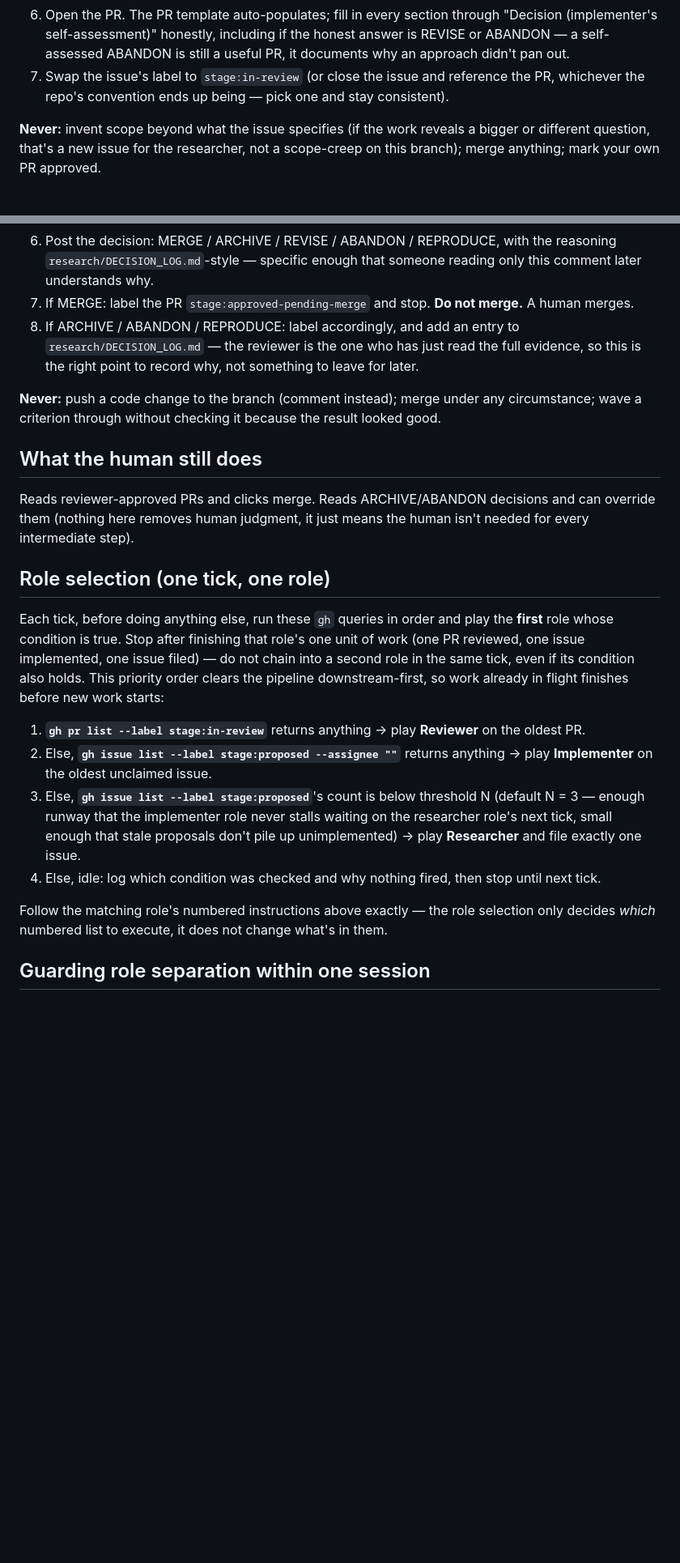
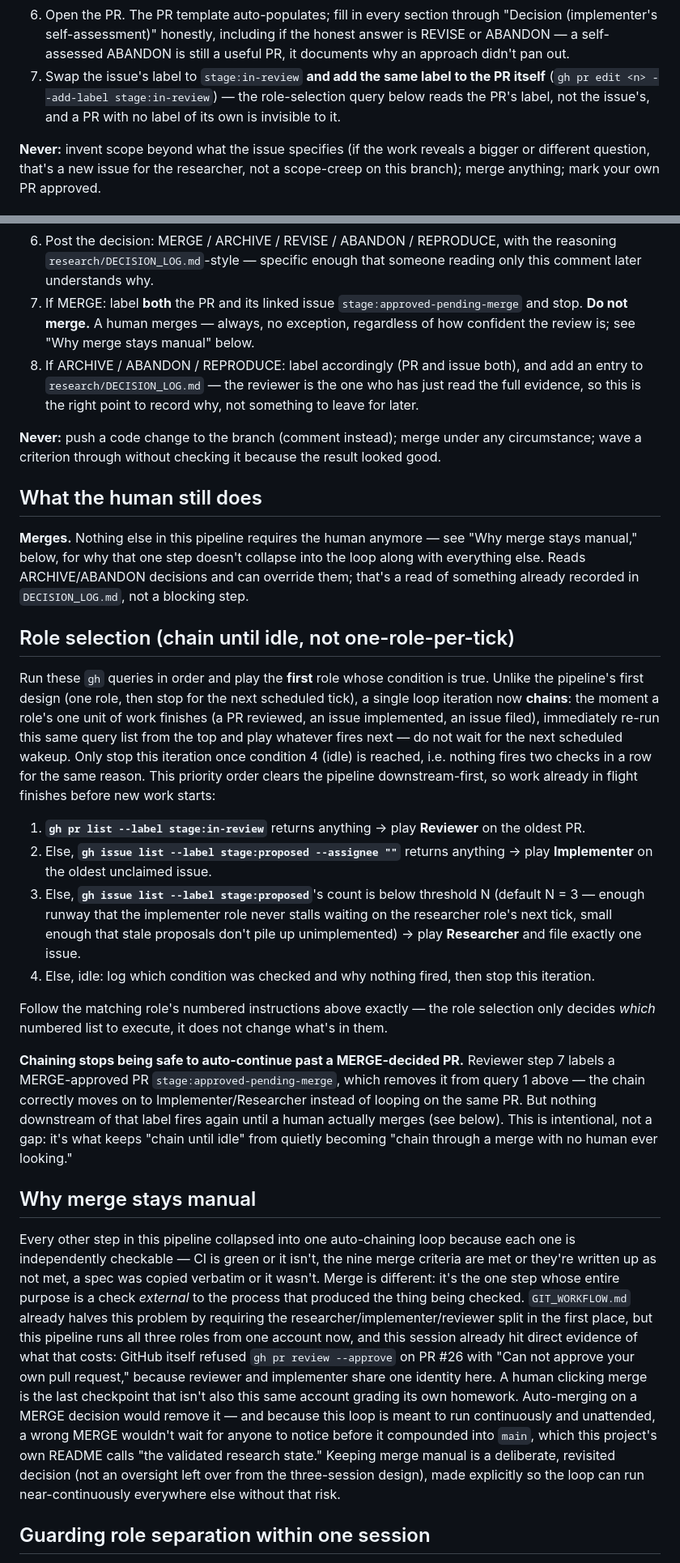
Before and after one commit to shlokkvaishnav/Null-Scaffold-Audit, a Markdown page: research/AGENT_PIPELINE.md, 2 parts joined by grey strips. Shown at 81% size. GitHub-like rendering; blank space fills up the shorter version.

Commit message:
Chain role-selection within a loop iteration; keep merge manual
Roles now chain (Reviewer -> Implementer -> Researcher -> ...) within
one loop iteration instead of stopping after one role per tick, so the
pipeline runs near-continuously with minimal human input. Also fixes a
real bug hit this session: the implementer role only labeled the issue
stage:in-review, not the PR, so the reviewer role's `gh pr list --label
stage:in-review` query silently found nothing. Both roles now label PR
and issue consistently.

Merge stays an explicit manual step, not auto-fired on a MERGE verdict:
this session hit direct evidence for why during PR #26's review -- GitHub
refused `gh pr review --approve` with "Can not approve your own pull
request" because reviewer and implementer share one account here. A
human merging is the only remaining checkpoint that isn't the same
account grading its own homework, so it's kept manual on purpose while
everything else collapses into one auto-chaining loop.

Co-Authored-By: Claude Sonnet 5 <noreply@anthropic.com>
Claude-Session: https://claude.ai/code/session_0117GwKDrKUYax14J2PQvHvi

```diff
--- a/research/AGENT_PIPELINE.md
+++ b/research/AGENT_PIPELINE.md
@@ -94,9 +94,10 @@ Claims one issue, answers it, opens a PR.
    "Decision (implementer's self-assessment)" honestly, including if the
    honest answer is REVISE or ABANDON — a self-assessed ABANDON is still a
    useful PR, it documents why an approach didn't pan out.
-7. Swap the issue's label to `stage:in-review` (or close the issue and
-   reference the PR, whichever the repo's convention ends up being — pick one
-   and stay consistent).
+7. Swap the issue's label to `stage:in-review` **and add the same label to
+   the PR itself** (`gh pr edit <n> --add-label stage:in-review`) — the
+   role-selection query below reads the PR's label, not the issue's, and a
+   PR with no label of its own is invisible to it.
 
 **Never:** invent scope beyond what the issue specifies (if the work reveals
 a bigger or different question, that's a new issue for the researcher, not a
@@ -123,12 +124,14 @@ generic code review.
 6. Post the decision: MERGE / ARCHIVE / REVISE / ABANDON / REPRODUCE, with
    the reasoning `research/DECISION_LOG.md`-style — specific enough that
    someone reading only this comment later understands why.
-7. If MERGE: label the PR `stage:approved-pending-merge` and stop. **Do not
-   merge.** A human merges.
-8. If ARCHIVE / ABANDON / REPRODUCE: label accordingly, and add an entry to
-   `research/DECISION_LOG.md` — the reviewer is the one who has just read the
-   full evidence, so this is the right point to record why, not something to
-   leave for later.
+7. If MERGE: label **both** the PR and its linked issue
+   `stage:approved-pending-merge` and stop. **Do not merge.** A human
+   merges — always, no exception, regardless of how confident the review
+   is; see "Why merge stays manual" below.
+8. If ARCHIVE / ABANDON / REPRODUCE: label accordingly (PR and issue both),
+   and add an entry to `research/DECISION_LOG.md` — the reviewer is the one
+   who has just read the full evidence, so this is the right point to
+   record why, not something to leave for later.
 
 **Never:** push a code change to the branch (comment instead); merge under
 any circumstance; wave a criterion through without checking it because the
@@ -136,18 +139,24 @@ result looked good.
 
 ## What the human still does
 
-Reads reviewer-approved PRs and clicks merge. Reads ARCHIVE/ABANDON
-decisions and can override them (nothing here removes human judgment, it
-just means the human isn't needed for every intermediate step).
+**Merges.** Nothing else in this pipeline requires the human anymore — see
+"Why merge stays manual," below, for why that one step doesn't collapse
+into the loop along with everything else. Reads ARCHIVE/ABANDON decisions
+and can override them; that's a read of something already recorded in
+`DECISION_LOG.md`, not a blocking step.
 
-## Role selection (one tick, one role)
+## Role selection (chain until idle, not one-role-per-tick)
 
-Each tick, before doing anything else, run these `gh` queries in order and
-play the **first** role whose condition is true. Stop after finishing that
-role's one unit of work (one PR reviewed, one issue implemented, one issue
-filed) — do not chain into a second role in the same tick, even if its
-condition also holds. This priority order clears the pipeline
-downstream-first, so work already in flight finishes before new work starts:
+Run these `gh` queries in order and play the **first** role whose condition
+is true. Unlike the pipeline's first design (one role, then stop for the
+next scheduled tick), a single loop iteration now **chains**: the moment a
+role's one unit of work finishes (a PR reviewed, an issue implemented, an
+issue filed), immediately re-run this same query list from the top and play
+whatever fires next — do not wait for the next scheduled wakeup. Only stop
+this iteration once condition 4 (idle) is reached, i.e. nothing fires two
+checks in a row for the same reason. This priority order clears the
+pipeline downstream-first, so work already in flight finishes before new
+work starts:
 
 1. **`gh pr list --label stage:in-review`** returns anything → play
    **Reviewer** on the oldest PR.
@@ -159,11 +168,42 @@ downstream-first, so work already in flight finishes before new work starts:
    that stale proposals don't pile up unimplemented) → play **Researcher**
    and file exactly one issue.
 4. Else, idle: log which condition was checked and why nothing fired, then
-   stop until next tick.
+   stop this iteration.
 
 Follow the matching role's numbered instructions above exactly — the role
 selection only decides *which* numbered list to execute, it does not change
 what's in them.
+
+**Chaining stops being safe to auto-continue past a MERGE-decided PR.**
+Reviewer step 7 labels a MERGE-approved PR `stage:approved-pending-merge`,
+which removes it from query 1 above — the chain correctly moves on to
+Implementer/Researcher instead of looping on the same PR. But nothing
+downstream of that label fires again until a human actually merges (see
+below). This is intentional, not a gap: it's what keeps "chain until idle"
+from quietly becoming "chain through a merge with no human ever looking."
+
+## Why merge stays manual
+
+Every other step in this pipeline collapsed into one auto-chaining loop
+because each one is independently checkable — CI is green or it isn't, the
+nine merge criteria are met or they're written up as not met, a spec was
+copied verbatim or it wasn't. Merge is different: it's the one step whose
+entire purpose is a check *external* to the process that produced the
+thing being checked. `GIT_WORKFLOW.md` already halves this problem by
+requiring the researcher/implementer/reviewer split in the first place, but
+this pipeline runs all three roles from one account now, and this session
+already hit direct evidence of what that costs: GitHub itself refused
+`gh pr review --approve` on PR #26 with "Can not approve your own pull
+request," because reviewer and implementer share one identity here. A
+human clicking merge is the last checkpoint that isn't also this same
+account grading its own homework. Auto-merging on a MERGE decision would
+remove it — and because this loop is meant to run continuously and
+unattended, a wrong MERGE wouldn't wait for anyone to notice before it
+compounded into `main`, which this project's own README calls "the
+validated research state." Keeping merge manual is a deliberate, revisited
+decision (not an oversight left over from the three-session design), made
+explicitly so the loop can run near-continuously everywhere else without
+that risk.
 
 ## Guarding role separation within one session
 
```
